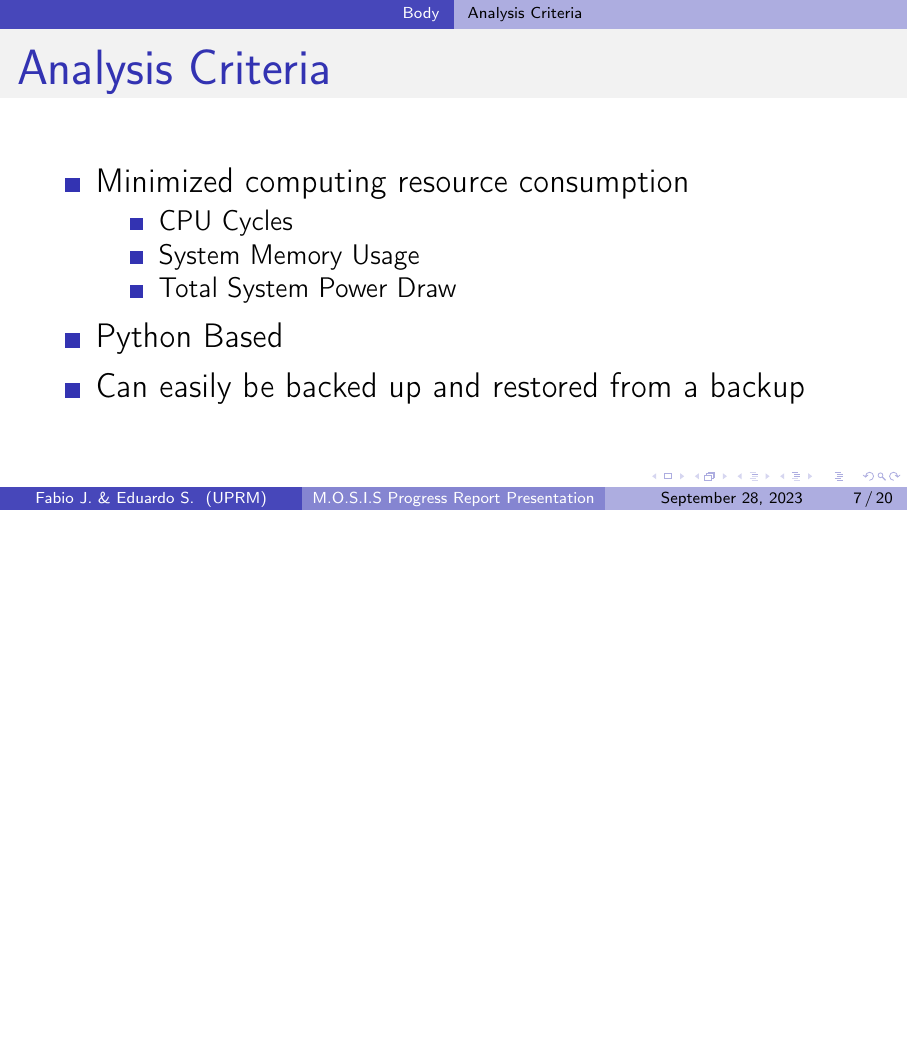
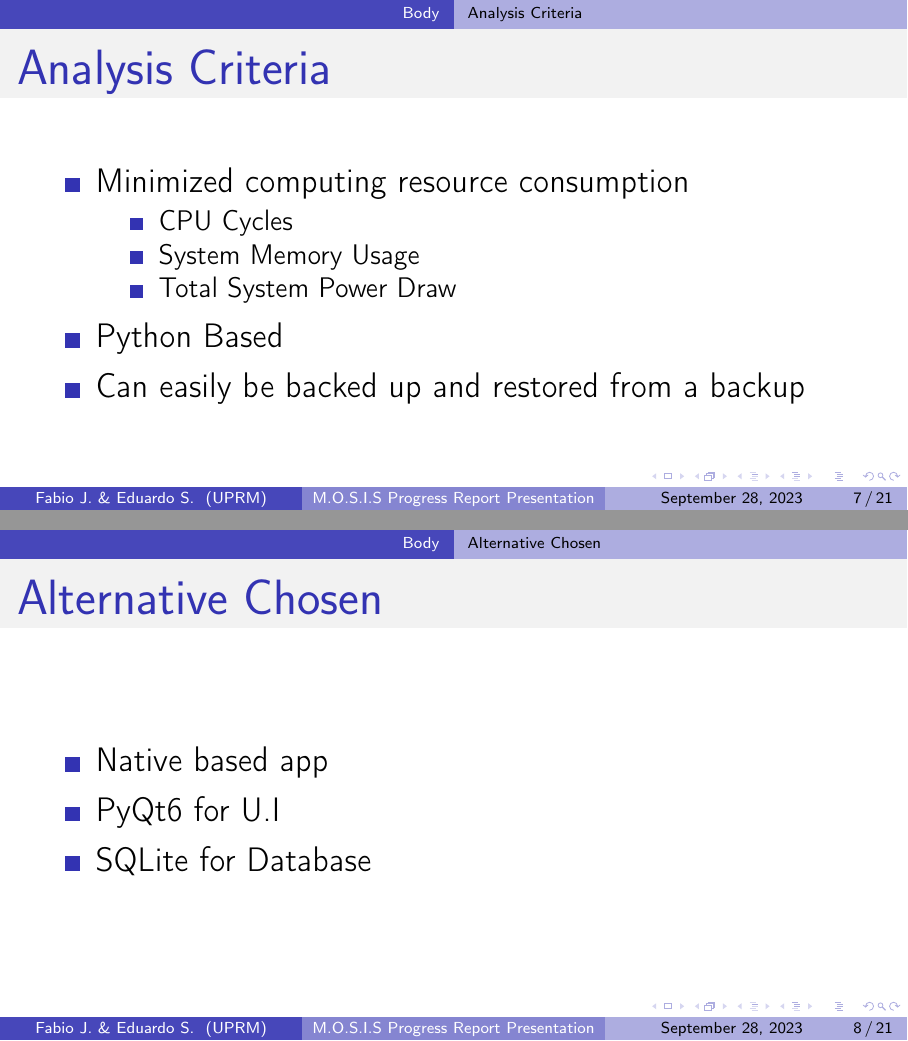
Before and after one commit to fabiomatos999/M.O.S.I.S, LaTeX slides (Progress_Report_Presentation/Main_Document/Main_Document.tex): page 7 of 20 before the commit and pages 7 and 8 of 21 after it, the two joined at a grey line, the shorter picture padded with empty space. Compiled offline with pdfLaTeX.

Commit message:
Add Alternative Chosen Slide

```diff
--- a/Progress_Report_Presentation/Main_Document/Main_Document.tex
+++ b/Progress_Report_Presentation/Main_Document/Main_Document.tex
@@ -76,6 +76,14 @@
 		      \end{itemize}
 		\item Python Based
 		\item Can easily be backed up and restored from a backup
+	\end{itemize}
+\end{frame}
+\subsection*{Alternative Chosen}
+\begin{frame}{Alternative Chosen}
+	\begin{itemize}
+		\item Native based app
+		\item PyQt6 for U.I
+		\item SQLite for Database
 	\end{itemize}
 \end{frame}
 \subsection{System Architecture}
```
